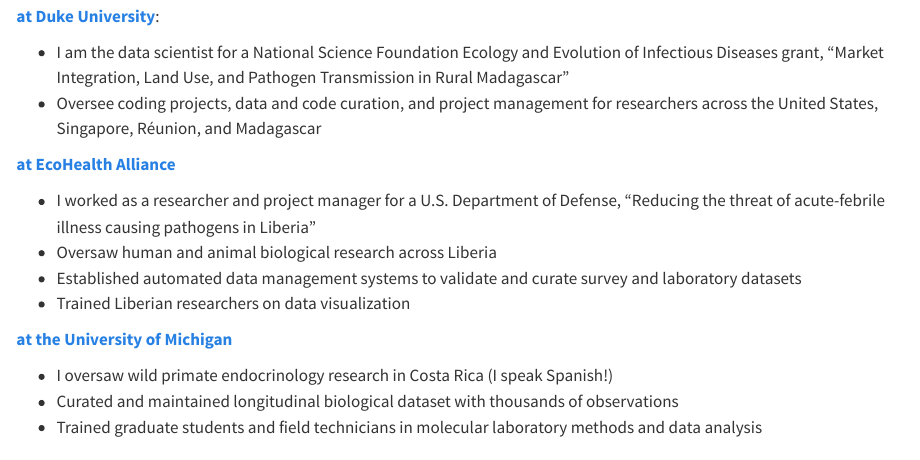
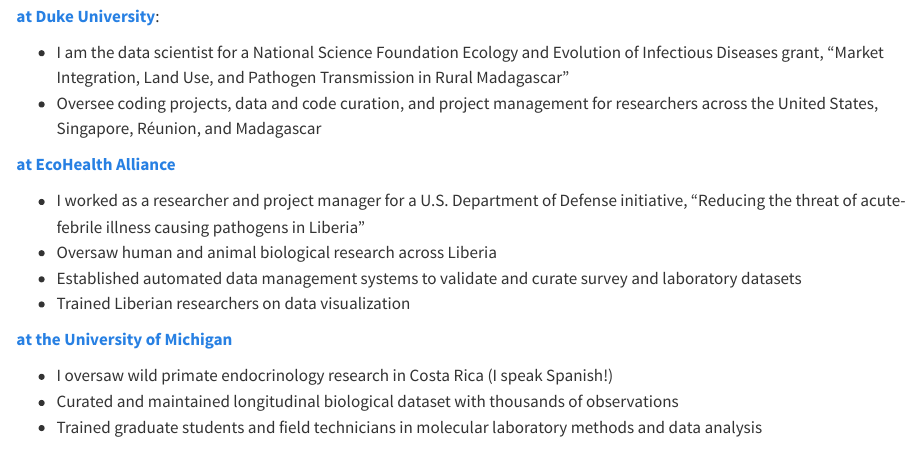
Before and after one commit to levkolinski/levkolinski.github.io, a Quarto document (data_projects.qmd): the page in a window 1100 px wide, from 190 px down. Rendered offline with R 4.5, knitr and Pandoc in place of Quarto, with nearby package versions.

Commit message:
Fixing typos

```diff
--- a/data_projects.qmd
+++ b/data_projects.qmd
@@ -13,7 +13,7 @@
 
 [**at EcoHealth Alliance**](https://www.ecohealthalliance.org/program/whats-the-fever)
 
--   I worked as a researcher and project manager for a U.S. Department of Defense, "Reducing the threat of acute-febrile illness causing pathogens in Liberia"
+-   I worked as a researcher and project manager for a U.S. Department of Defense initiative, "Reducing the threat of acute-febrile illness causing pathogens in Liberia"
 -   Oversaw human and animal biological research across Liberia
 -   Established automated data management systems to validate and curate survey and laboratory datasets
 -   Trained Liberian researchers on data visualization
```
Also changed, not shown: index.qmd (+1 -1 lines).
